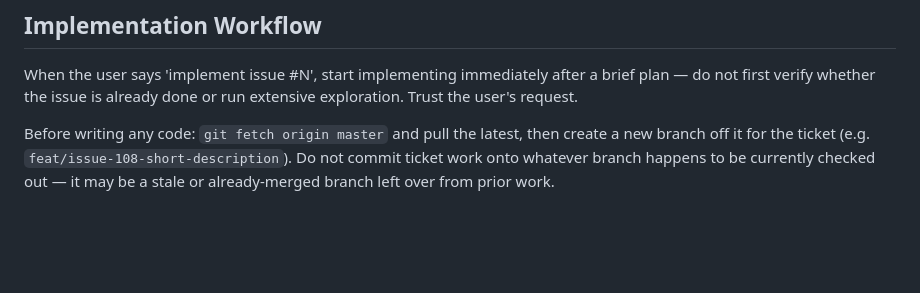
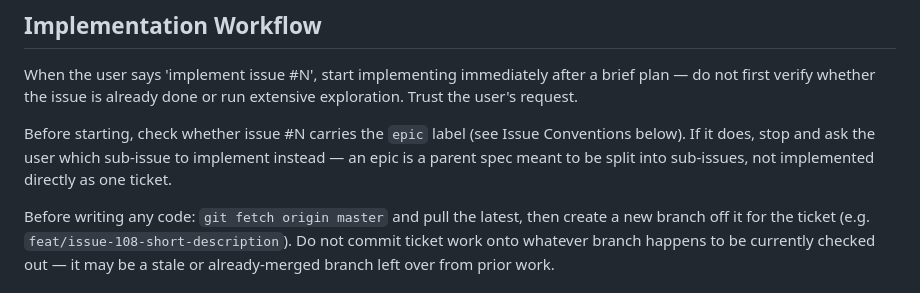
Before and after one commit to seanfitzg/care-giver, a Markdown page: CLAUDE.md, the part around the change. Drawn GitHub-style; blank space fills up the shorter version.

```diff
--- a/CLAUDE.md
+++ b/CLAUDE.md
@@ -78,6 +78,8 @@ When asked for recommendations, research, ideas, or design discussions, save the
 
 When the user says 'implement issue #N', start implementing immediately after a brief plan — do not first verify whether the issue is already done or run extensive exploration. Trust the user's request.
 
+Before starting, check whether issue #N carries the `epic` label (see Issue Conventions below). If it does, stop and ask the user which sub-issue to implement instead — an epic is a parent spec meant to be split into sub-issues, not implemented directly as one ticket.
+
 Before writing any code: `git fetch origin master` and pull the latest, then create a new branch off it for the ticket (e.g. `feat/issue-108-short-description`). Do not commit ticket work onto whatever branch happens to be currently checked out — it may be a stale or already-merged branch left over from prior work.
 
 ## Platform Conventions
```
Also changed, not shown: web/AGENTS.md (deleted, +0 -7 lines).
